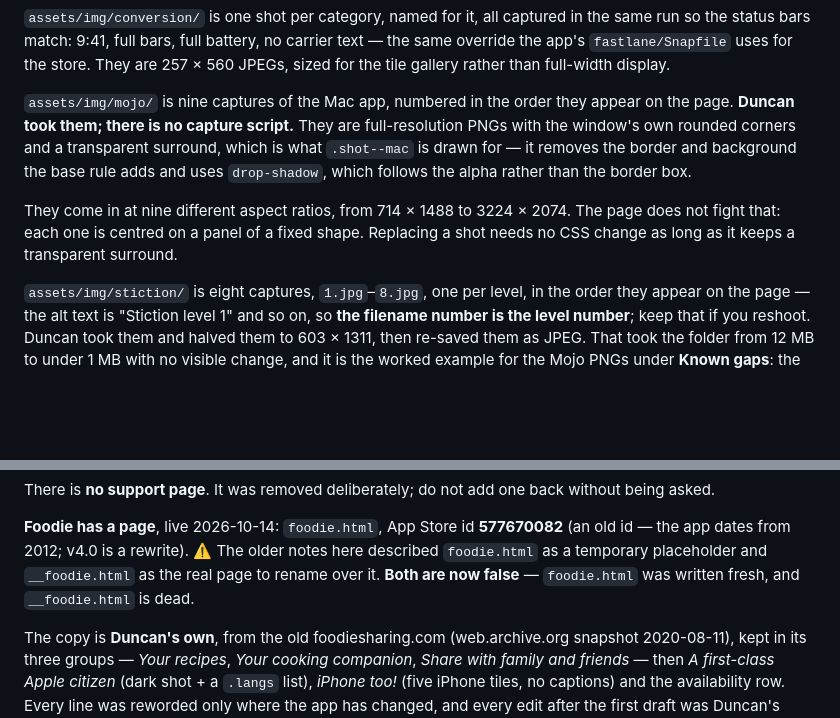
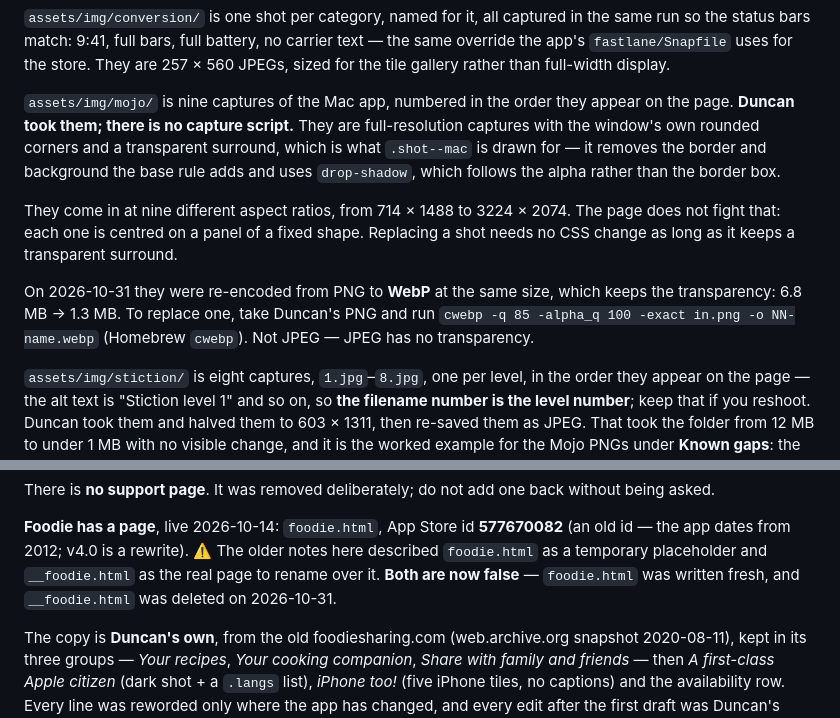
Before and after one commit to objective-d/conceptdev.com.au, a Markdown page: __README_Claude.md, 2 parts joined by grey strips. GitHub-like rendering; blank space fills up the shorter version.

```diff
--- a/__README_Claude.md
+++ b/__README_Claude.md
@@ -255,7 +240,7 @@ are 257 × 560 JPEGs, sized for the tile gallery rather than full-width display.
 
 `assets/img/mojo/` is nine captures of the Mac app, numbered in the order they
 appear on the page. **Duncan took them; there is no capture script.** They are
-full-resolution PNGs with the window's own rounded corners and a transparent
+full-resolution captures with the window's own rounded corners and a transparent
 surround, which is what `.shot--mac` is drawn for — it removes the border and
 background the base rule adds and uses `drop-shadow`, which follows the alpha
 rather than the border box.
@@ -263,6 +248,11 @@ rather than the border box.
 They come in at nine different aspect ratios, from 714 × 1488 to 3224 × 2074.
 The page does not fight that: each one is centred on a panel of a fixed shape.
 Replacing a shot needs no CSS change as long as it keeps a transparent surround.
+
+On 2026-10-31 they were re-encoded from PNG to **WebP** at the same size, which
+keeps the transparency: 6.8 MB → 1.3 MB. To replace one, take Duncan's PNG and run
+`cwebp -q 85 -alpha_q 100 -exact in.png -o NN-name.webp` (Homebrew `cwebp`).
+Not JPEG — JPEG has no transparency.
 
 `assets/img/stiction/` is eight captures, `1.jpg`–`8.jpg`, one per level, in the
 order they appear on the page — the alt text is "Stiction level 1" and so on, so
@@ -362,7 +350,7 @@ without being asked.
 **577670082** (an old id — the app dates from 2012; v4.0 is a rewrite). ⚠️ The
 older notes here described `foodie.html` as a temporary placeholder and
 `__foodie.html` as the real page to rename over it. **Both are now false** —
-`foodie.html` was written fresh, and `__foodie.html` is dead.
+`foodie.html` was written fresh, and `__foodie.html` was deleted on 2026-10-31.
 
 The copy is **Duncan's own**, from the old foodiesharing.com
 (web.archive.org snapshot 2020-08-11), kept in its three groups — *Your
```
Also changed, not shown: other parts of __README_Claude.md (+43 -59 lines).
